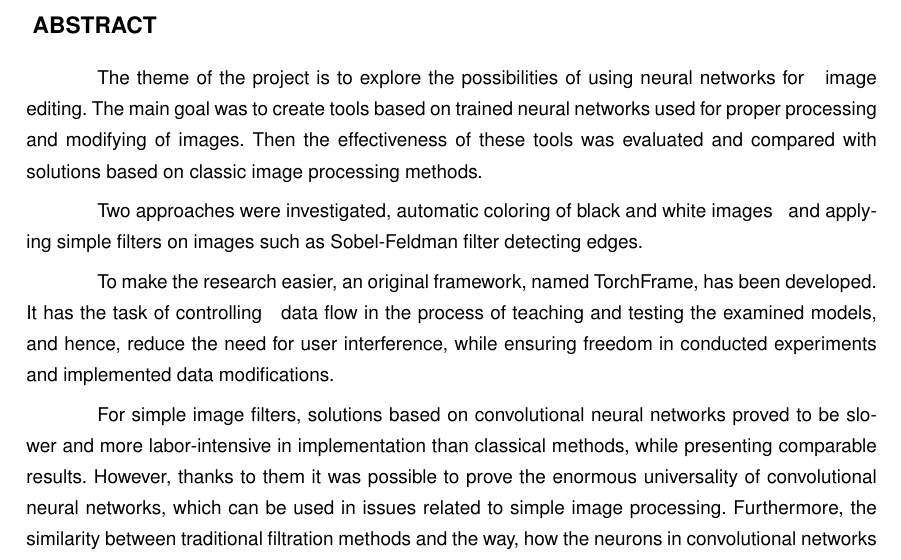
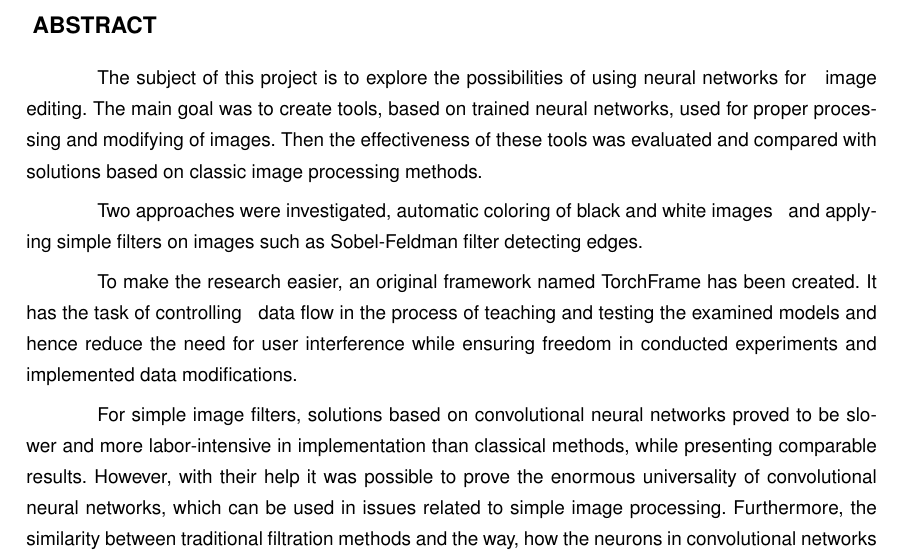
Before and after one commit to piotrwinkler/chameleon, a LaTeX document (text/Inz.tex, which reads text/abstract.tex): part of page 4 of 76, cut so that both start at the same text. Compiled offline with pdfLaTeX.

Commit message:
Minor imprvements in abstract

```diff
--- a/text/abstract.tex
+++ b/text/abstract.tex
@@ -1,24 +1,24 @@
 \section*{Abstract}
 
-  The theme of the project is to explore the possibilities of using neural networks for
-  image editing. The main goal was to create tools based on
-  trained neural networks used for proper processing and modifying of
+  The subject of this project is to explore the possibilities of using neural networks for
+  image editing. The main goal was to create tools, based on
+  trained neural networks, used for proper processing and modifying of
   images. Then the effectiveness of these tools was evaluated and
   compared with solutions based on classic image processing methods.
 
   Two approaches were investigated, automatic coloring of black and white images
   and applying simple filters on images such as Sobel-Feldman filter detecting edges.
 
-  To make the research easier, an original framework, named TorchFrame, has been developed.
+  To make the research easier, an original framework named TorchFrame has been created.
   It has the task of controlling
-  data flow in the process of teaching and testing the examined models, and hence,
-  reduce the need for user interference, while ensuring freedom
+  data flow in the process of teaching and testing the examined models and hence
+  reduce the need for user interference while ensuring freedom
   in conducted experiments and implemented data modifications.
 
   For simple image filters, solutions based on convolutional neural networks proved to
   be slower and more labor-intensive in implementation than classical methods,
   while presenting comparable results.
-  However, thanks to them it was possible to prove the enormous universality
+  However, with their help it was possible to prove the enormous universality
   of convolutional neural networks, which can be used in issues related to
   simple image processing. Furthermore, the similarity between traditional filtration
   methods and the way, how the neurons in convolutional networks works, has been shown.
```
